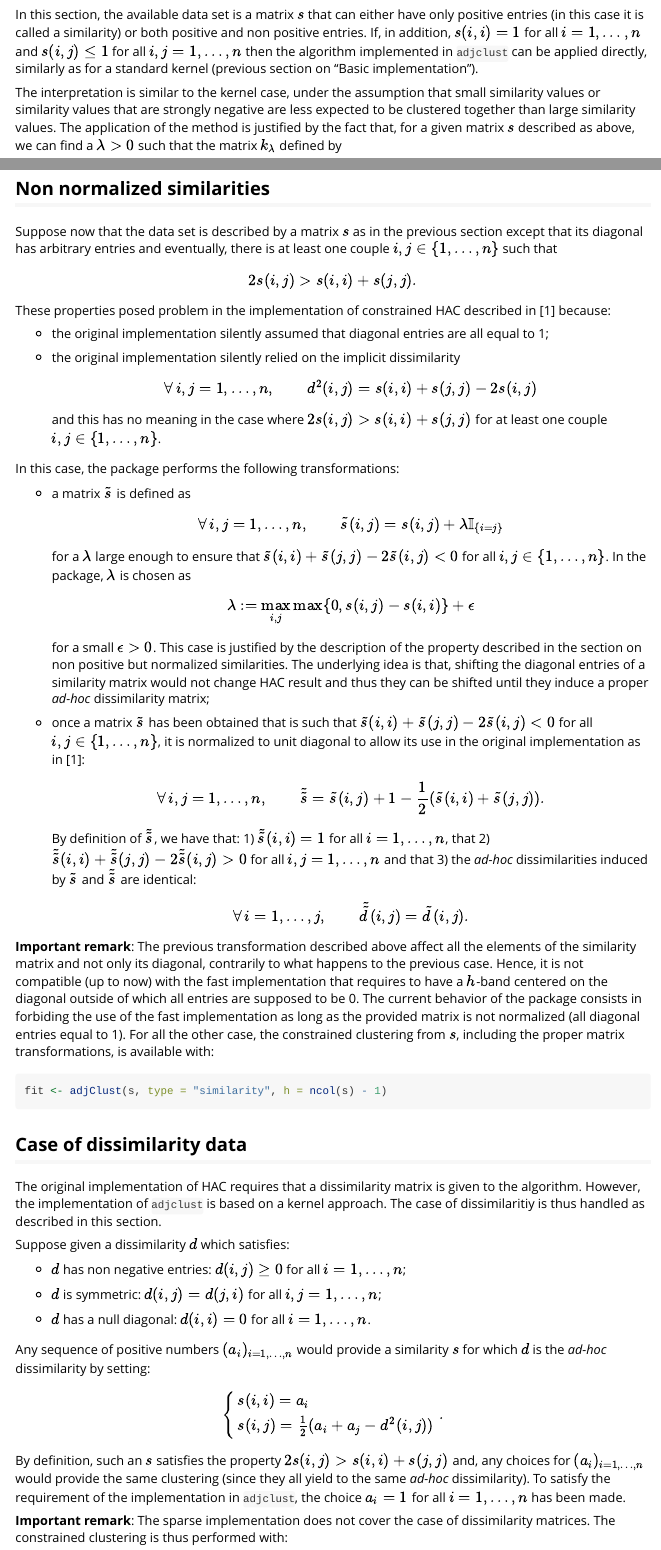
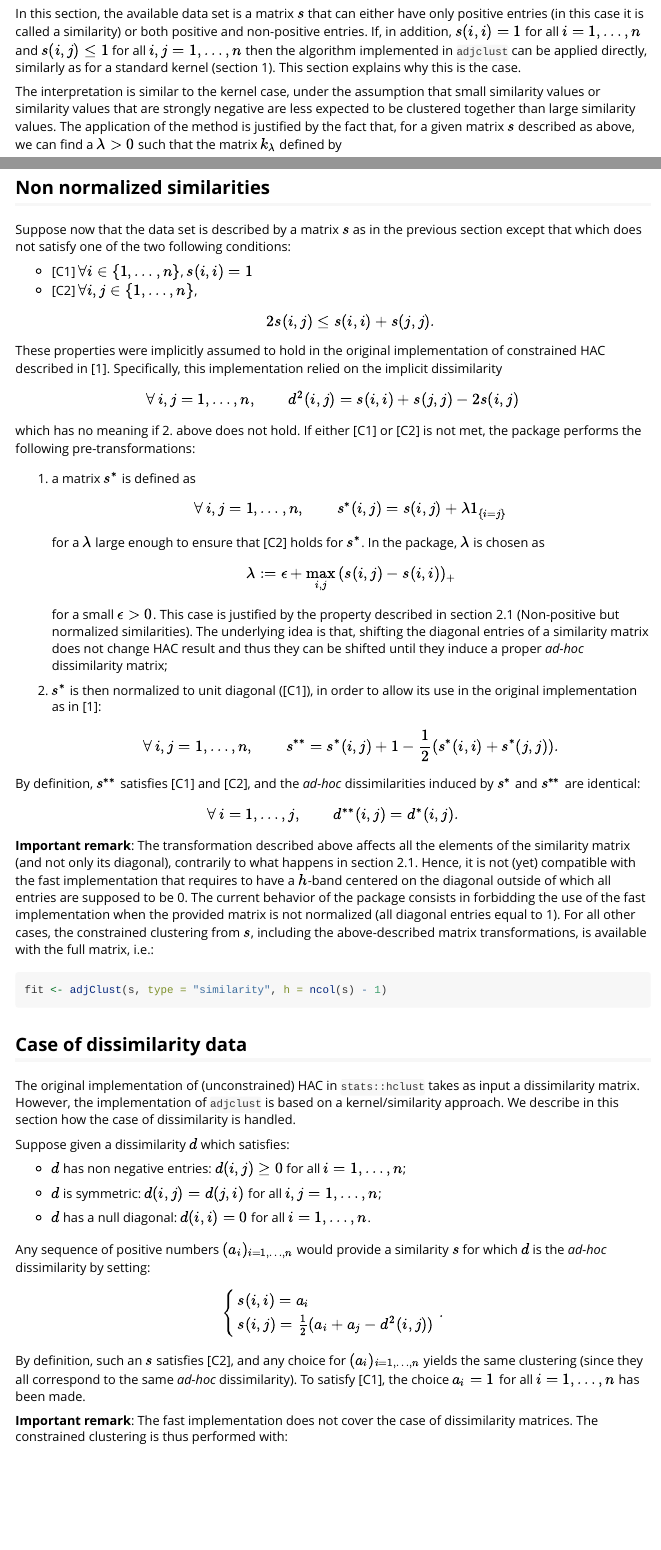
Before and after one commit to pneuvial/adjclust, an R Markdown document (vignettes/notesCHAC.Rmd): the page in a window 1100 px wide, from 840 px down before the commit and from 860 px down after it, so that both start at the same text, and a second part further down, joined at a grey line. Rendered offline with R 4.5, knitr and Pandoc, with nearby package versions.

Commit message:
Updates in CHAC vignette

````diff
--- a/vignettes/notesCHAC.Rmd
+++ b/vignettes/notesCHAC.Rmd
@@ -5,6 +5,7 @@ date: "`r Sys.Date()`"
 output:
   rmarkdown::html_vignette:
     toc: true
+    number_sections: true
 vignette: >
   %\VignetteIndexEntry{Notes on CHAC implementation in adjclust}
   %\VignetteEngine{knitr::rmarkdown}
@@ -46,10 +47,10 @@ The implementation is the one described in [1].
 
 In this section, the available data set is a matrix $s$ that can either have
 only positive entries (in this case it is called a similarity) or both positive
-and non positive entries. If, in addition, $s(i,i) = 1$ for all $i=1,\ldots,n$
+and non-positive entries. If, in addition, $s(i,i) = 1$ for all $i=1,\ldots,n$
 and $s(i,j) \leq 1$ for all $i,j=1,\ldots,n$ then the algorithm implemented in
-```adjclust``` can be applied directly, similarly as for a standard kernel
-(previous section on "Basic implementation").
+`adjclust` can be applied directly, similarly as for a standard kernel
+(section 1). This section explains why this is the case.
 
 The interpretation is similar to the kernel case, under the assumption that
 small similarity values or similarity values that are strongly negative are less
@@ -79,81 +78,64 @@ the ones described in the previous section.
 ## Non normalized similarities
 
 Suppose now that the data set is described by a matrix $s$ as in the previous
-section except that its diagonal has arbitrary entries and eventually, there is
-at least one couple $i,j\in\{1,\ldots,n\}$ such that
+section except that which does not satisfy one of the two following conditions:
+
+* [C1] $\forall i \in\{1,\ldots,n\}$, $s(i,i)=1$
+* [C2] $\forall i,j \in\{1,\ldots,n\}$,
 \[
-  2s(i,j) > s(i,i) + s(j,j).
+  2s(i,j) \leq s(i,i) + s(j,j).
 \]
 
-These properties posed problem in the implementation of constrained HAC
-described in [1] because:
-
-* the original implementation silently assumed that diagonal entries are all
-equal to 1;
-
-* the original implementation silently relied on the implicit dissimilarity
+These properties were implicitly assumed to hold in the original implementation of constrained HAC described in [1]. Specifically, this implementation relied on the implicit dissimilarity
 \[
   \forall\,i,j=1,\ldots,n,\qquad d^2(i,j) = s(i,i) + s(j,j) - 2s(i,j)
 \]
-and this has no meaning in the case where $2s(i,j) > s(i,i) + s(j,j)$ for at
-least one couple $i,j\in\{1,\ldots,n\}$.
+which has no meaning if 2. above does not hold. If either [C1] or [C2] is not met, the package performs the following pre-transformations:
 
-In this case, the package performs the following transformations:
-
-* a matrix $\tilde{s}$ is defined as
+1. a matrix $s^{*}$ is defined as
 \[
-  \forall\,i,j=1,\ldots,n,\qquad \tilde{s}(i,j) = s(i,j) + \lambda
-  \mathbb{I}_{\{i=j\}}
+  \forall\,i,j=1,\ldots,n,\qquad s^{*}(i,j) = s(i,j) + \lambda
+  \mathbb{1}_{\{i=j\}}
 \]
-for a $\lambda$ large enough to ensure that $\tilde{s}(i,i) + \tilde{s}(j,j) -
-2\tilde{s}(i,j) < 0$ for all $i,j\in \{1,\ldots,n\}$. In the package, $\lambda$
+for a $\lambda$ large enough to ensure that [C2] holds for $s^{*}$. In the package, $\lambda$
 is chosen as
 \[
-  \lambda := \max_{i,j} \max\{0, s(i,j) - s(i,i)\} + \epsilon
+  \lambda := \epsilon + \max_{i,j} \left(s(i,j) - s(i,i)\right)_+
 \]
-for a small $\epsilon > 0$. This case is justified by the description of the
-property described in the section on non positive but normalized similarities.
+for a small $\epsilon > 0$. This case is justified by the property described in section 2.1 (Non-positive but normalized similarities).
 The underlying idea is that, shifting the diagonal entries of a similarity
-matrix would not change HAC result and thus they can be shifted until they
+matrix does not change HAC result and thus they can be shifted until they
 induce a proper *ad-hoc* dissimilarity matrix;
 
-* once a matrix $\tilde{s}$ has been obtained that is such that
-$\tilde{s}(i,i) + \tilde{s}(j,j) - 2\tilde{s}(i,j) < 0$ for all
-$i,j\in \{1,\ldots,n\}$, it is normalized to unit diagonal to allow its use in
-the original implementation as in [1]:
+1. $s^{*}$ is then normalized to unit diagonal ([C1]), in order to allow its use in the original implementation as in [1]:
 \[
-  \forall\,i,j=1,\ldots,n,\qquad \tilde{\tilde{s}} = \tilde{s}(i,j) + 1 -
-  \frac{1}{2} (\tilde{s}(i,i) + \tilde{s}(j,j)).
-\]
-By definition of $\tilde{\tilde{s}}$, we have that: 1) $\tilde{\tilde{s}}(i,i) =
-1$ for all $i=1,\ldots,n$, that 2) $\tilde{\tilde{s}}(i,i) +
-\tilde{\tilde{s}}(j,j) - 2 \tilde{\tilde{s}}(i,j) > 0$ for all $i,j=1,\ldots,n$
-and that 3) the *ad-hoc* dissimilarities induced by $\tilde{s}$ and
-$\tilde{\tilde{s}}$ are identical:
-\[
-  \forall\,i=1,\ldots,j,\qquad \tilde{\tilde{d}}(i,j) = \tilde{d}(i,j).
+  \forall\,i,j=1,\ldots,n,\qquad s^{**} =s^{*}(i,j) + 1 -
+  \frac{1}{2} (s^{*}(i,i) +s^{*}(j,j)).
 \]
 
-**Important remark**: The previous transformation described above affect all the
-elements of the similarity matrix and not only its diagonal, contrarily to what
-happens to the previous case. Hence, it is not compatible (up to now) with the
+
+By definition, $s^{**}$ satisfies [C1] and [C2], and the *ad-hoc* dissimilarities induced by $s^{*}$ and  $s^{**}$ are identical:
+\[
+  \forall\,i=1,\ldots,j,\qquad d^{**}(i,j) = d^{*}(i,j).
+\]
+
+**Important remark**: The transformation described above affects all the
+elements of the similarity matrix (and not only its diagonal), contrarily to what
+happens in section 2.1. Hence, it is not (yet) compatible with the
 fast implementation that requires to have a $h$-band centered on the diagonal
 outside of which all entries are supposed to be 0. The current behavior of the
-package consists in forbiding the use of the fast implementation as long as the
-provided matrix is not normalized (all diagonal entries equal to 1). For all the
-other case, the constrained clustering from $s$, including the proper matrix
-transformations, is available with:
+package consists in forbidding the use of the fast implementation when the
+provided matrix is not normalized (all diagonal entries equal to 1). For all
+other cases, the constrained clustering from $s$, including the above-described matrix transformations, is available with the full matrix, i.e.:
+
 ```{r ex-notnormsim, eval=FALSE}
 fit <- adjClust(s, type = "similarity", h = ncol(s) - 1)
 ```
 
-
 ## Case of dissimilarity data
 
-The original implementation of HAC requires that a dissimilarity matrix is
-given to the algorithm. However, the implementation of ```adjclust``` is based
-on a kernel approach. The case of dissimilaritiy is thus handled as described in
-this section.
+The original implementation of (unconstrained) HAC in `stats::hclust` takes as input a dissimilarity matrix. However, the implementation of `adjclust` is based
+on a kernel/similarity approach. We describe in this section how the case of dissimilarity is handled.
 
 Suppose given a dissimilarity $d$ which satisfies:
 
@@ -171,13 +153,10 @@ similarity $s$ for which $d$ is the *ad-hoc* dissimilarity by setting:
     s(i,j) = \frac{1}{2} (a_i + a_j - d^2(i,j))
   \end{array} \right. .
 \]
-By definition, such an $s$ satisfies the property $2s(i,j) > s(i,i) + s(j,j)$
-and, any choices for $(a_i)_{i=1,\ldots,n}$ would provide the same clustering
-(since they all yield to the same *ad-hoc* dissimilarity). To satisfy the
-requirement of the implementation in ```adjclust```, the choice $a_i = 1$ for
-all $i=1,\ldots,n$ has been made.
+By definition, such an $s$ satisfies [C2], and any choice for $(a_i)_{i=1,\ldots,n}$ yields the same clustering
+(since they all correspond to the same *ad-hoc* dissimilarity). To satisfy [C1], the choice $a_i = 1$ for all $i=1,\ldots,n$ has been made.
 
-**Important remark**: The sparse implementation does not cover the case of
+**Important remark**: The fast implementation does not cover the case of
 dissimilarity matrices. The constrained clustering is thus performed with:
 ```{r ex-dissim, eval=FALSE}
 fit <- adjClust(d, type = "dissimilarity", h = ncol(d) - 1)
````
Also changed, not shown: vignettes/notesCHAC.Rmd (32 more changed lines).
